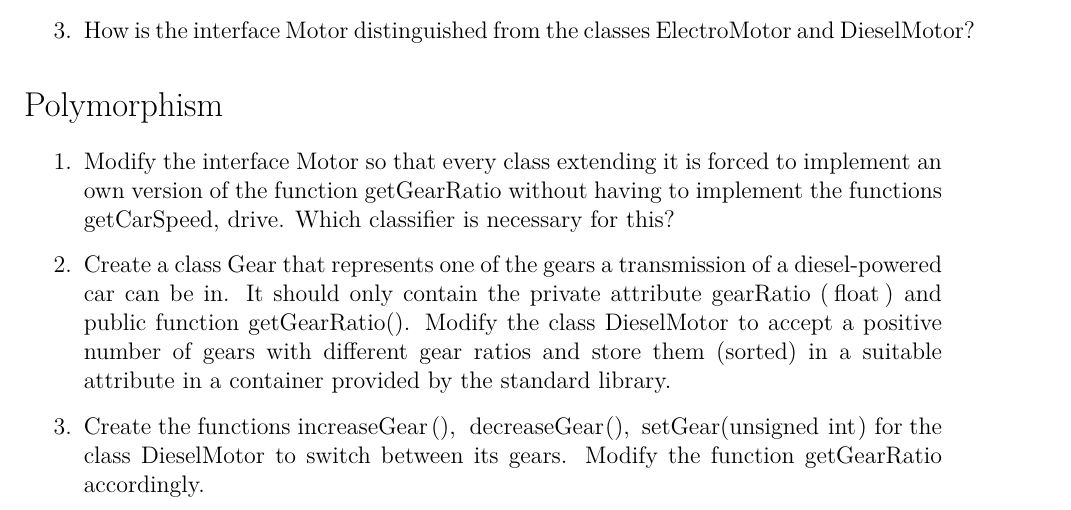
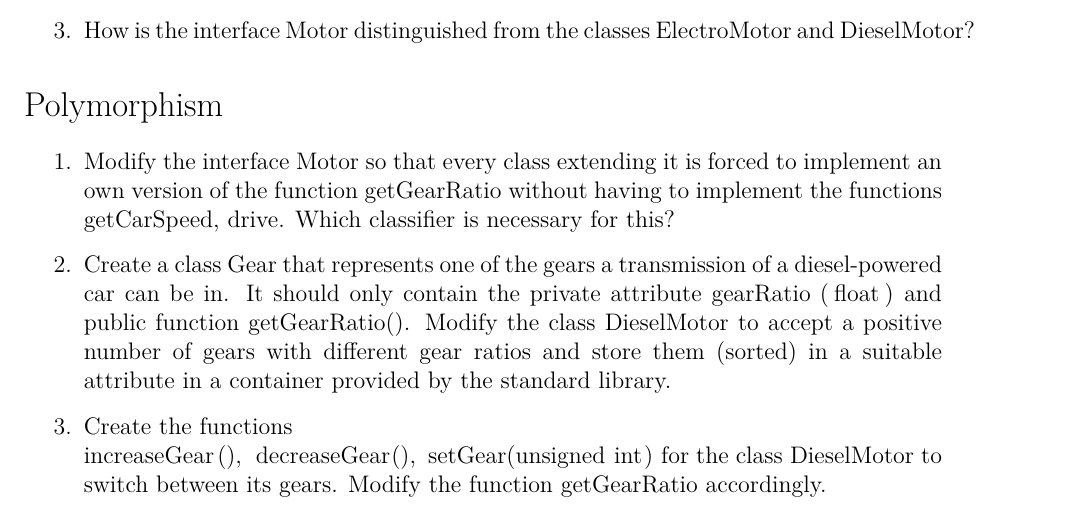
Before and after one commit to MaxMatti/Cpp-lessons, a LaTeX problem sheet (exercises/tex/exercise2.tex): part of the page, cut so that both start at the same text. Compiled offline with XeLaTeX.

Commit message:
Add linebreak for lstinline in exercise 2

```diff
--- a/exercises/tex/exercise2.tex
+++ b/exercises/tex/exercise2.tex
@@ -25,6 +25,6 @@
 \begin{enumerate}
     \item Modify the interface \lstinline{Motor} so that every class extending it is forced to implement an own version of the function \lstinline{getGearRatio} without having to implement the functions \lstinline{getCarSpeed, drive}. Which classifier is necessary for this?
     \item Create a class \lstinline{Gear} that represents one of the gears a transmission of a diesel-powered car can be in. It should only contain the private attribute \lstinline{gearRatio (float)} and public function \lstinline{getGearRatio()}. Modify the class \lstinline{DieselMotor} to accept a positive number of gears with different gear ratios and store them (sorted) in a suitable attribute in a container provided by the standard library.
-    \item Create the functions \lstinline{increaseGear(), decreaseGear(), setGear(unsigned int)} for the class \lstinline{DieselMotor} to switch between its gears. Modify the function \lstinline{getGearRatio} accordingly.
+    \item Create the functions \\ \lstinline{increaseGear(), decreaseGear(), setGear(unsigned int)} for the class \lstinline{DieselMotor} to switch between its gears. Modify the function \lstinline{getGearRatio} accordingly.
 \end{enumerate}
 \end{document}
```
Also changed, not shown: 1 other file.
